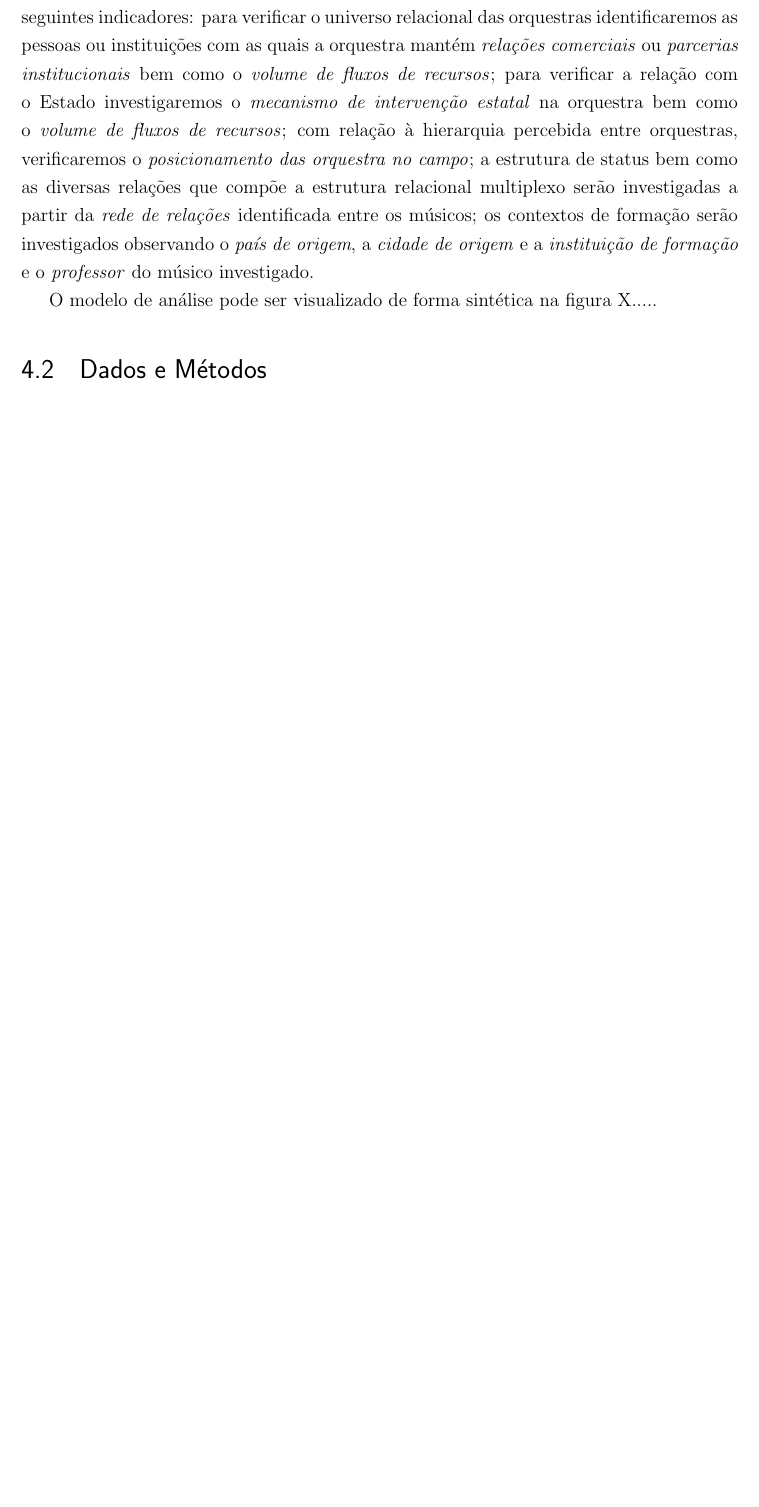
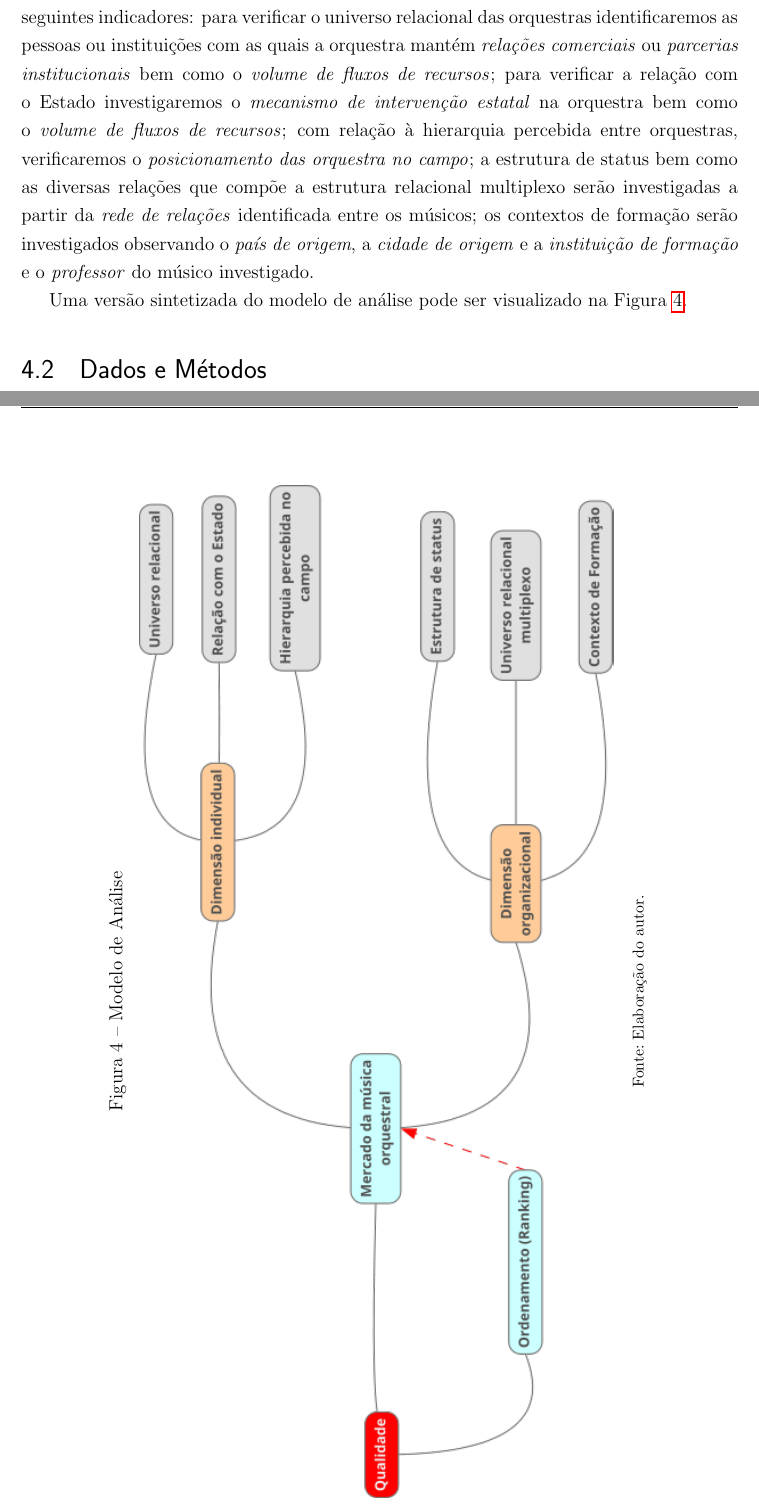
Before and after one commit to neylsoncrepalde/tese, a LaTeX thesis (Tese_Neylson.tex): part of page 33 of 47 before the commit and two parts of pages 33 and 34 of 48 after it, the two joined at a grey line, cut so that both start at the same text, the shorter picture padded with empty space. Compiled offline with pdfLaTeX.

Commit message:
7 update figura modelo analise

```diff
--- a/Tese_Neylson.tex
+++ b/Tese_Neylson.tex
@@ -700,7 +700,8 @@
 
 	%Justificar a escolha dos indicadores
 
-	O modelo de análise pode ser visualizado de forma sintética na figura X.....
-
-	% Inserir a figura com o modelo analítico
-
+	Uma versão sintetizada do modelo de análise pode ser visualizado na Figura \ref{modelo-analise}.
+
+	\begin{sidewaysfigure}
+		\centering
+		\caption{Modelo de Análise}
```
Also changed, not shown: modelo_analise_tese.png (added), Tese_Neylson.tex (4 more changed lines).
